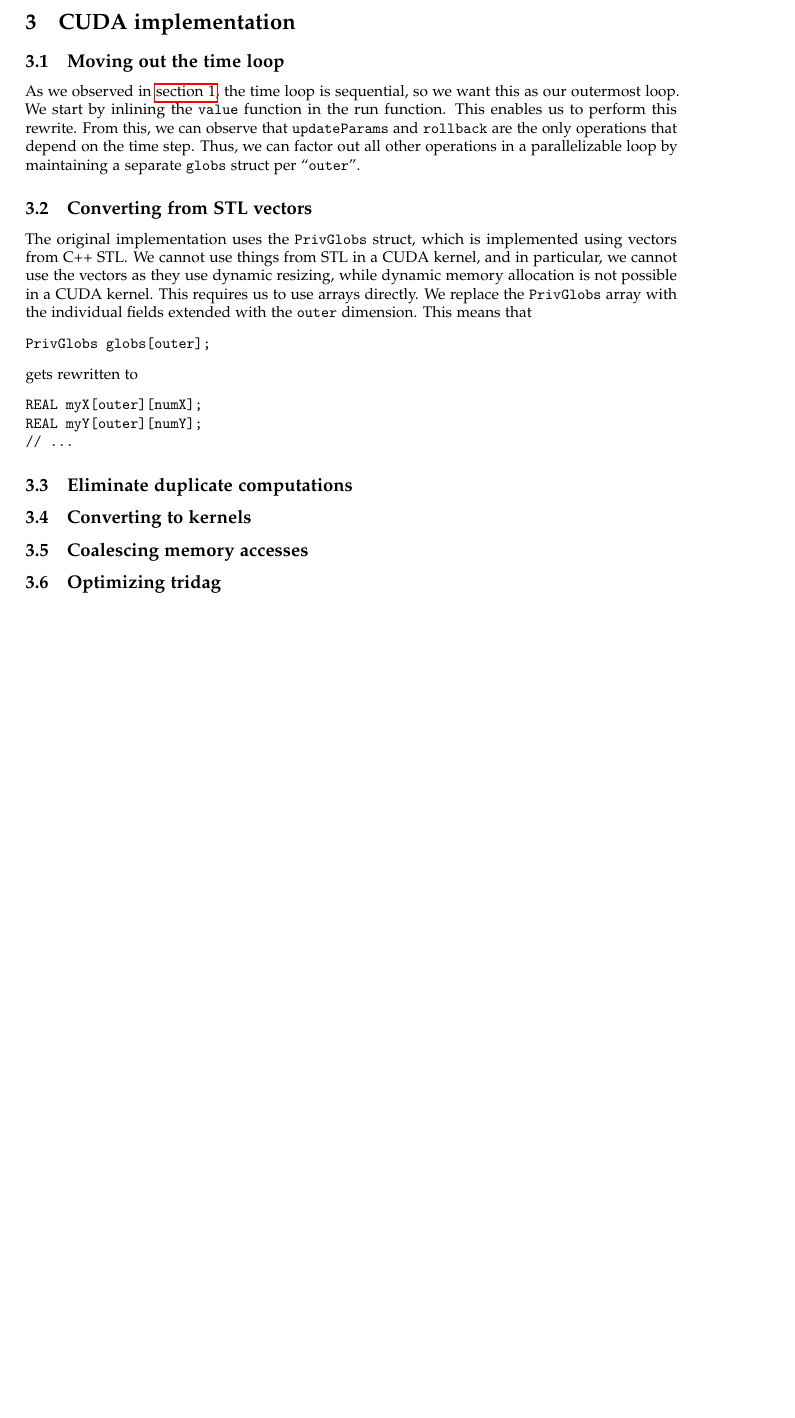
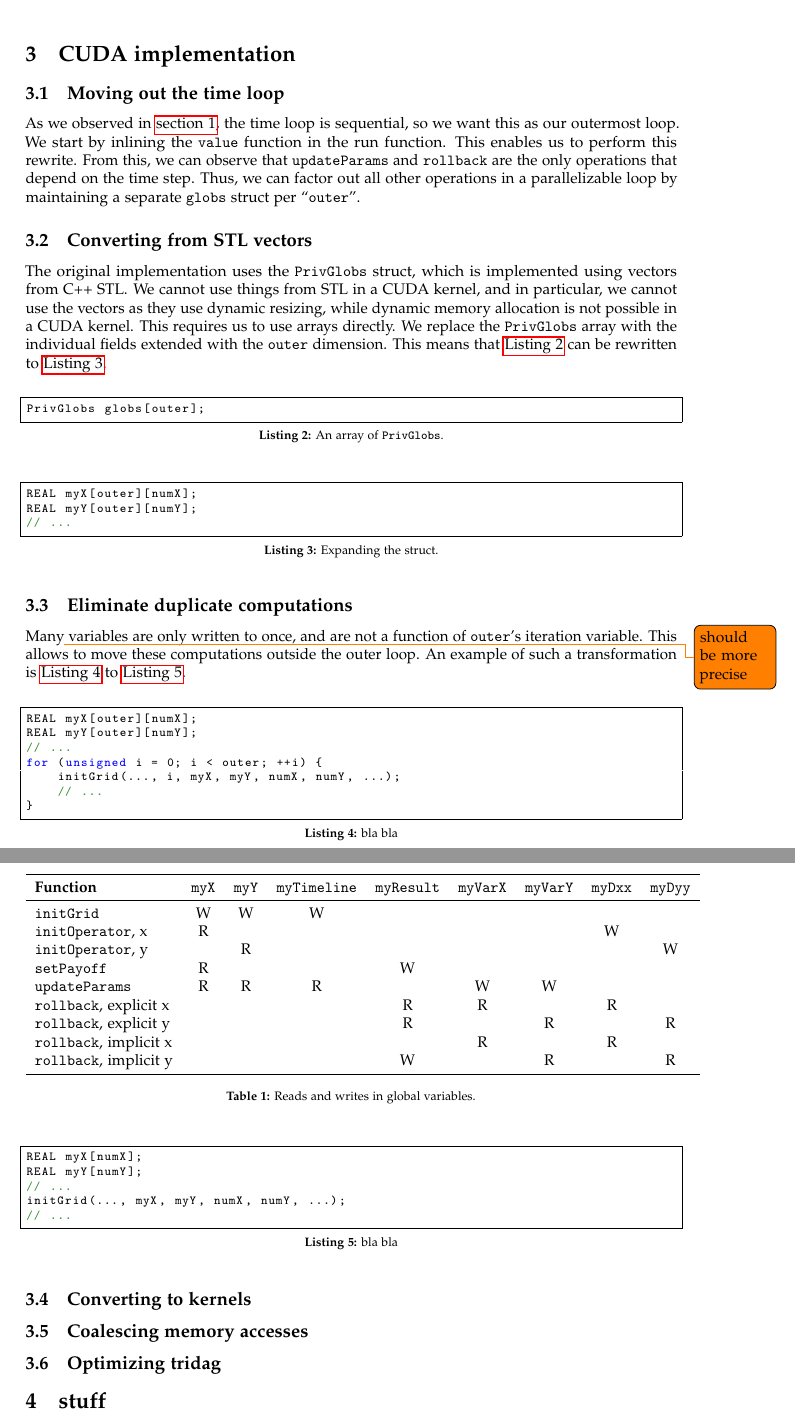
Before and after one commit to Eckankar/pmph-project, a LaTeX document (report/report.tex): part of page 2 of 2 before the commit and two parts of pages 2 and 3 of 3 after it, the two joined at a grey line, cut so that both start at the same text, the shorter picture padded with empty space. Compiled offline with pdfLaTeX.

Commit message:
report stuff

```diff
--- a/report/report.tex
+++ b/report/report.tex
@@ -60 +85,2 @@ This is done by privatizing the loop in \texttt{run\_OrigCPU} as described in \a
 #pragma omp parallel for default(shared) schedule(static) if(outer>4)
+\end{lstlisting}
@@ -82,20 +106,40 @@ CUDA kernel, and in particular, we cannot use the vectors as they use dynamic
 resizing, while dynamic memory allocation is not possible in a CUDA kernel.
 This requires us to use arrays directly. We replace the \texttt{PrivGlobs}
 array with the individual fields extended with the \texttt{outer} dimension.
-This means that
-\begin{verbatim}
+This means that \autoref{lst:vector1} can be rewritten to
+\autoref{lst:vector2}.
+
+\begin{lstlisting}[caption={An array of \texttt{PrivGlobs}.},label={lst:vector1}]
 PrivGlobs globs[outer];
-\end{verbatim}
-gets rewritten to
-\begin{verbatim}
+\end{lstlisting}
+\begin{lstlisting}[caption={Expanding the struct.},label={lst:vector2}]
 REAL myX[outer][numX];
 REAL myY[outer][numY];
 // ...
-\end{verbatim}
+\end{lstlisting}
 
 \subsection{Eliminate duplicate computations}
 
-% XXX
+Many\todo{should be more precise}~variables are only written to once, and are
+not a function of \texttt{outer}'s iteration variable. This allows to move
+these computations outside the outer loop. An example of such a transformation is \autoref{lst:duplicate1} to \autoref{lst:duplicate2}.
+
+\begin{lstlisting}[caption={bla bla},label={lst:duplicate1}]
+REAL myX[outer][numX];
+REAL myY[outer][numY];
+// ...
+for (unsigned i = 0; i < outer; ++i) {
+    initGrid(..., i, myX, myY, numX, numY, ...);
+    // ...
+}
+\end{lstlisting}
+\begin{lstlisting}[caption={bla bla},label={lst:duplicate2}]
+REAL myX[numX];
+REAL myY[numY];
+// ...
+initGrid(..., myX, myY, numX, numY, ...);
+// ...
+\end{lstlisting}
 
 \subsection{Converting to kernels}
 
@@ -109,4 +153,33 @@ REAL myY[outer][numY];
 
 % XXX
 
+
+
+
+
+
+\section{stuff}
+
+\begin{table}
+    \centering
+    \begin{tabular}{lcccccccc}
+        \toprule
+        \textbf{Function}             & \texttt{myX} & \texttt{myY} & \texttt{myTimeline} & \texttt{myResult} & \texttt{myVarX} & \texttt{myVarY} & \texttt{myDxx} & \texttt{myDyy} \\
+        \midrule
+        \texttt{initGrid}             & W            & W            & W                   &                   &                 &                 &                &                \\
+        \texttt{initOperator}, x      & R            &              &                     &                   &                 &                 & W              &                \\
+        \texttt{initOperator}, y      &              & R            &                     &                   &                 &                 &                & W              \\
+        \texttt{setPayoff}            & R            &              &                     & W                 &                 &                 &                &                \\
+        \texttt{updateParams}         & R            & R            & R                   &                   & W               & W               &                &                \\
+        \texttt{rollback}, explicit x &              &              &                     & R                 & R               &                 & R              &                \\
+        \texttt{rollback}, explicit y &              &              &                     & R                 &                 & R               &                & R              \\
+        \texttt{rollback}, implicit x &              &              &                     &                   & R               &                 & R              &                \\
+        \texttt{rollback}, implicit y &              &              &                     & W                 &                 & R               &                & R              \\
+        \bottomrule
+    \end{tabular}
+    \caption{Reads and writes in global variables.}
+    \label{tbl:rw}
+\end{table}
+
+
 \end{document}
```
Also changed, not shown: report/report.tex (31 more changed lines).
